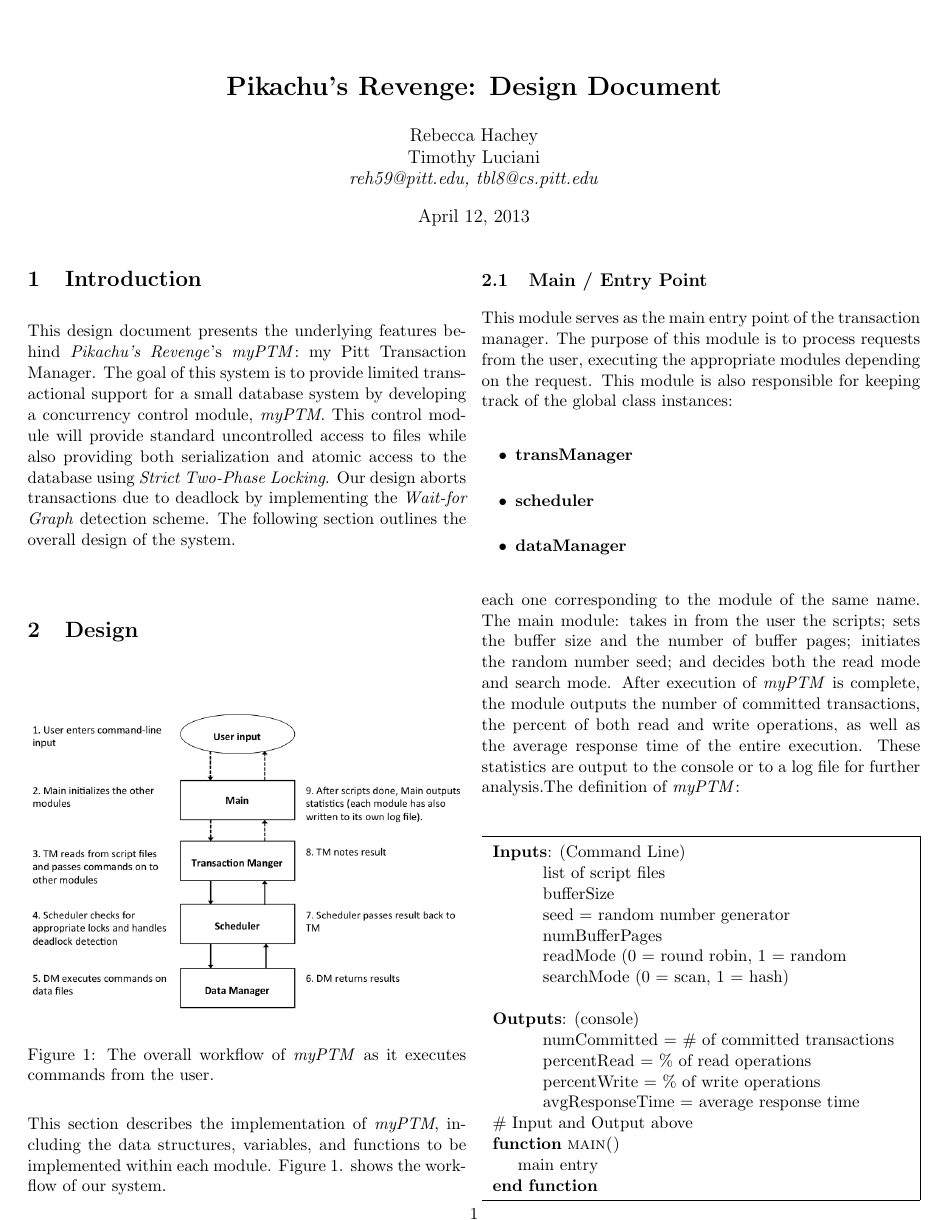
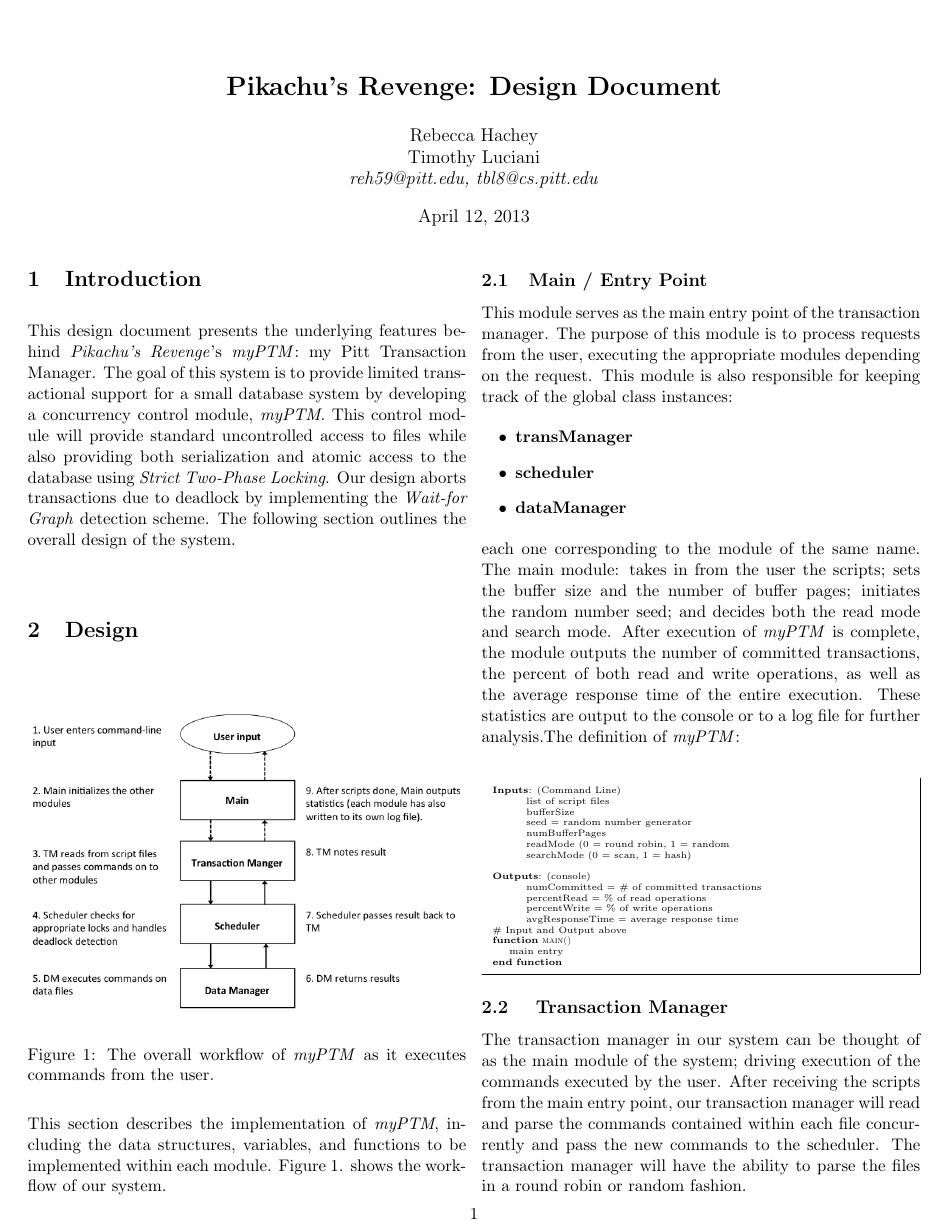
Before and after one commit to onorinbejasus/CS2550Final, a LaTeX document (Proposal.tex): page 1 of 3. Compiled offline with pdfLaTeX.

Commit message:
added smaller psuedocode

```diff
--- a/Proposal.tex
+++ b/Proposal.tex
@@ -33,6 +33,10 @@
     foot=0.25in,bottom=0.25in]{geometry}
 
 \setlength{\parindent}{0in}
+
+\makeatletter
+\renewcommand{\ALG@beginalgorithmic}{\tiny}
+\makeatother
 
 \begin{document}
 
```
